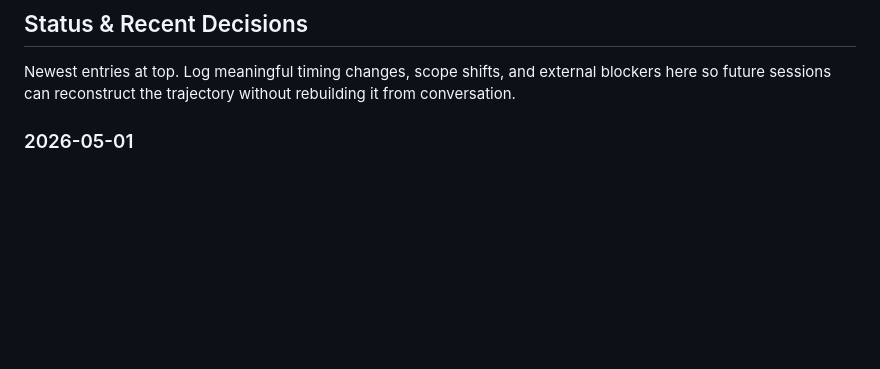
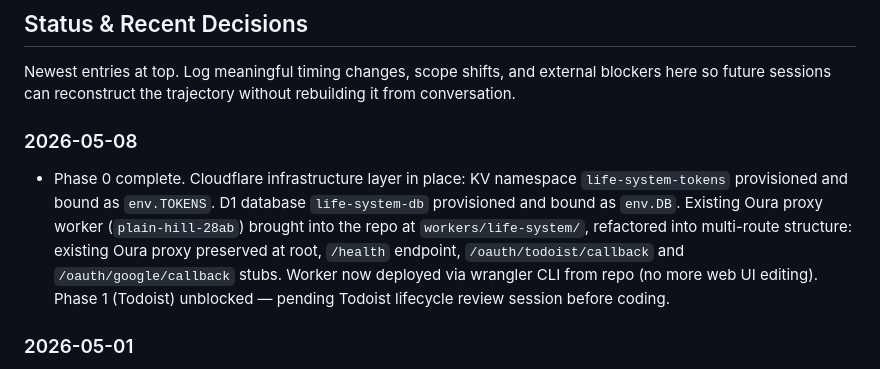
Before and after one commit to mjtharp2/life-system, a Markdown page: system_architecture.md, the part around the change. Rendered like a GitHub page; blank space fills up the shorter version.

Commit message:
docs: log Phase 0 completion in architecture status
Co-Authored-By: Claude Opus 4.7 (1M context) <noreply@anthropic.com>

```diff
--- a/system_architecture.md
+++ b/system_architecture.md
@@ -14,6 +14,9 @@ Companion to: `life_system_reference.docx` (strategic layer) and `dashboard_stat
 ## Status & Recent Decisions
 
 Newest entries at top. Log meaningful timing changes, scope shifts, and external blockers here so future sessions can reconstruct the trajectory without rebuilding it from conversation.
+
+### 2026-05-08
+- Phase 0 complete. Cloudflare infrastructure layer in place: KV namespace `life-system-tokens` provisioned and bound as `env.TOKENS`. D1 database `life-system-db` provisioned and bound as `env.DB`. Existing Oura proxy worker (`plain-hill-28ab`) brought into the repo at `workers/life-system/`, refactored into multi-route structure: existing Oura proxy preserved at root, `/health` endpoint, `/oauth/todoist/callback` and `/oauth/google/callback` stubs. Worker now deployed via wrangler CLI from repo (no more web UI editing). Phase 1 (Todoist) unblocked — pending Todoist lifecycle review session before coding.
 
 ### 2026-05-01
 - Phase 0 timing updated: scheduled for vacation week (May 7-11), where 4-6 hour focus blocks are realistic. Prior plan was the May 2-3 weekend; vacation work-windows are a better fit given two full-time nannies covering family time.
```
